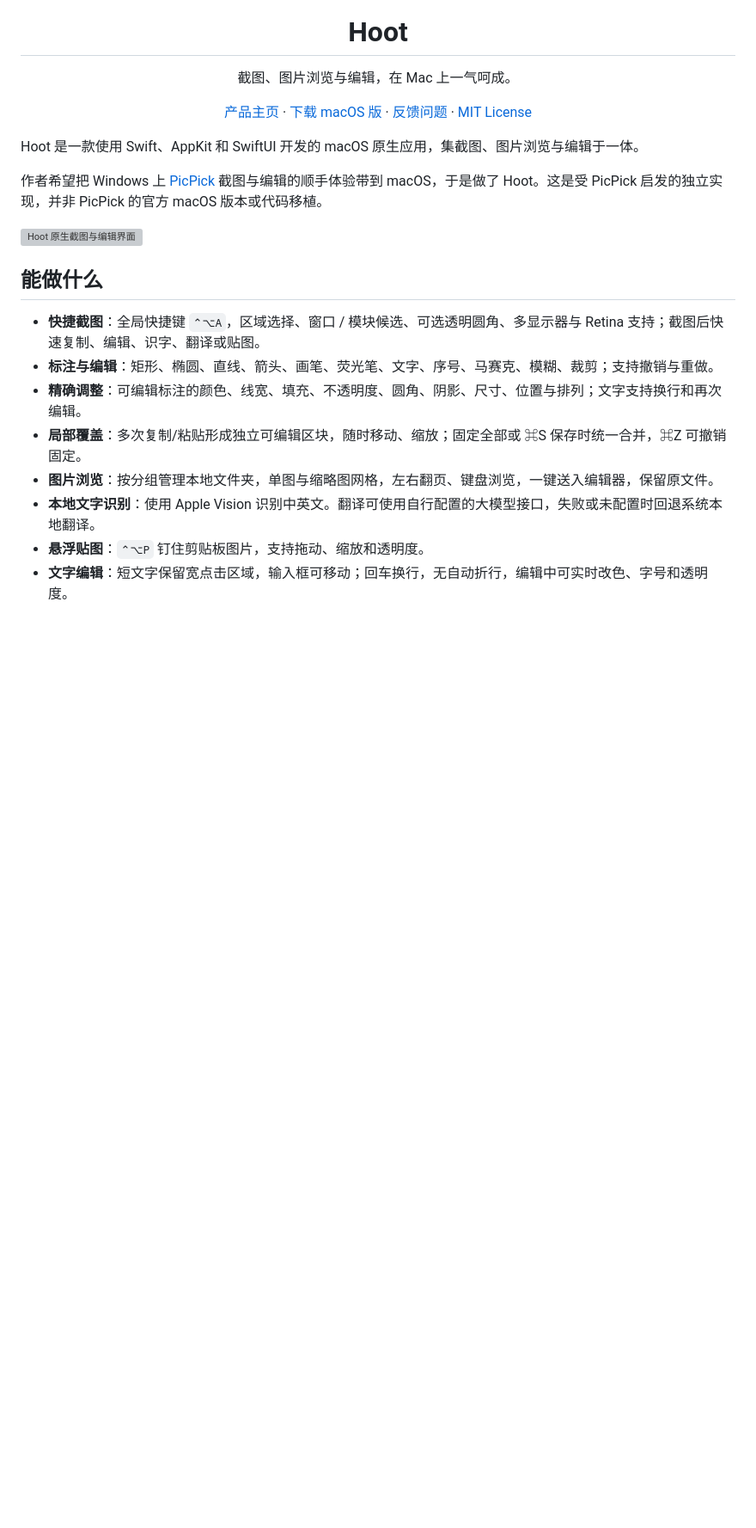
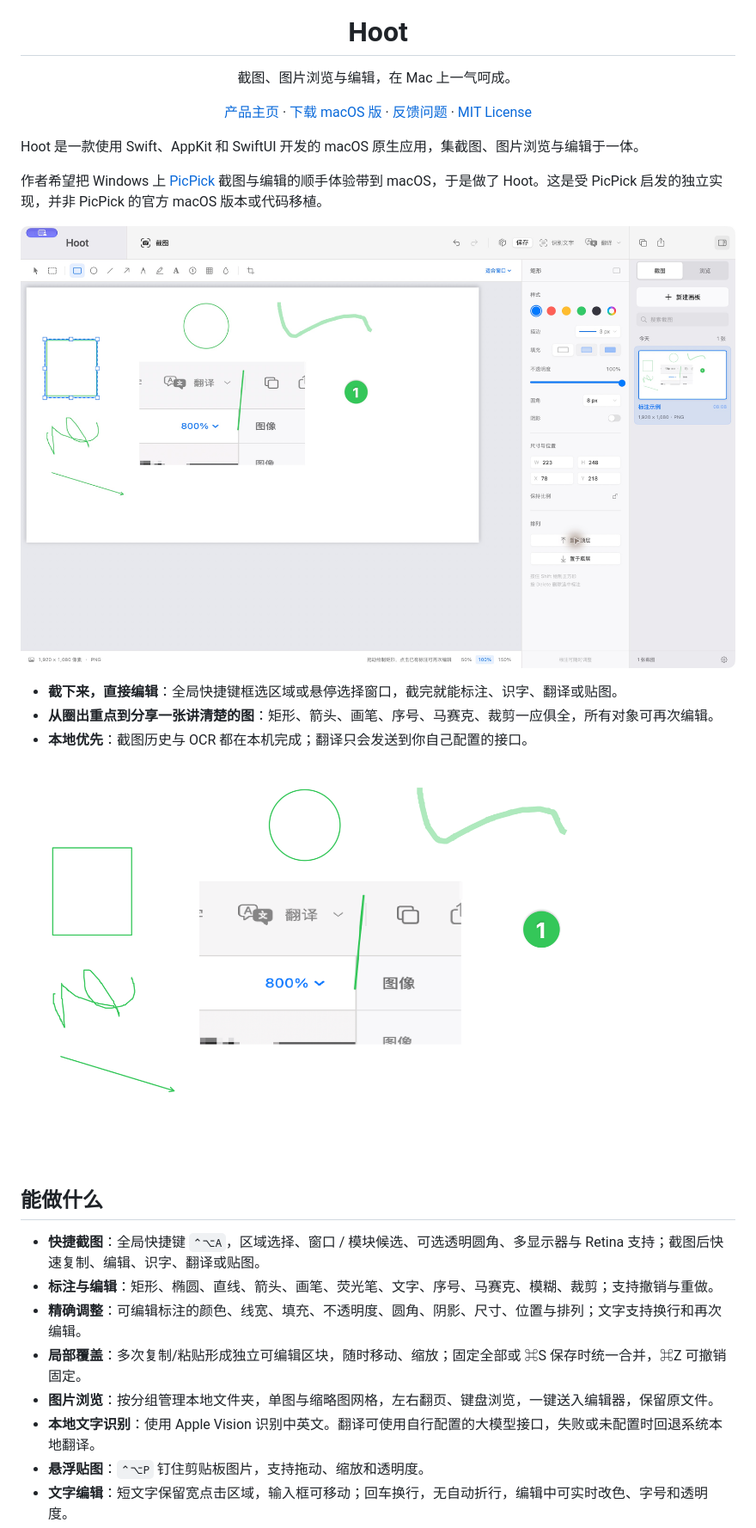
Before and after one commit to xiezhaoye/Hoot, a Markdown page: README.md, the part around one of its changes. Shown at 86% size. Drawn GitHub-style; blank space fills up the shorter version; grey boxes are pictures that could not be loaded.

```diff
--- a/README.md
+++ b/README.md
@@ -7,7 +7,14 @@ Hoot 是一款使用 Swift、AppKit 和 SwiftUI 开发的 macOS 原生应用，
 
 作者希望把 Windows 上 [PicPick](https://picpick.app/) 截图与编辑的顺手体验带到 macOS，于是做了 Hoot。这是受 PicPick 启发的独立实现，并非 PicPick 的官方 macOS 版本或代码移植。
 
-![Hoot 原生截图与编辑界面](landing/assets/hoot-editor-0.2.1.jpg)
+![Hoot 原生截图与编辑界面](landing/assets/hoot-editor.jpg)
+
+<!-- landing -->
+- **截下来，直接编辑**：全局快捷键框选区域或悬停选择窗口，截完就能标注、识字、翻译或贴图。
+- **从圈出重点到分享一张讲清楚的图**：矩形、箭头、画笔、序号、马赛克、裁剪一应俱全，所有对象可再次编辑。
+- **本地优先**：截图历史与 OCR 都在本机完成；翻译只会发送到你自己配置的接口。
+
+![Hoot 标注示例](landing/assets/annotation-example.png)
 
 ## 能做什么
 
```
Also changed, not shown: other parts of README.md (+11 -0 lines).
